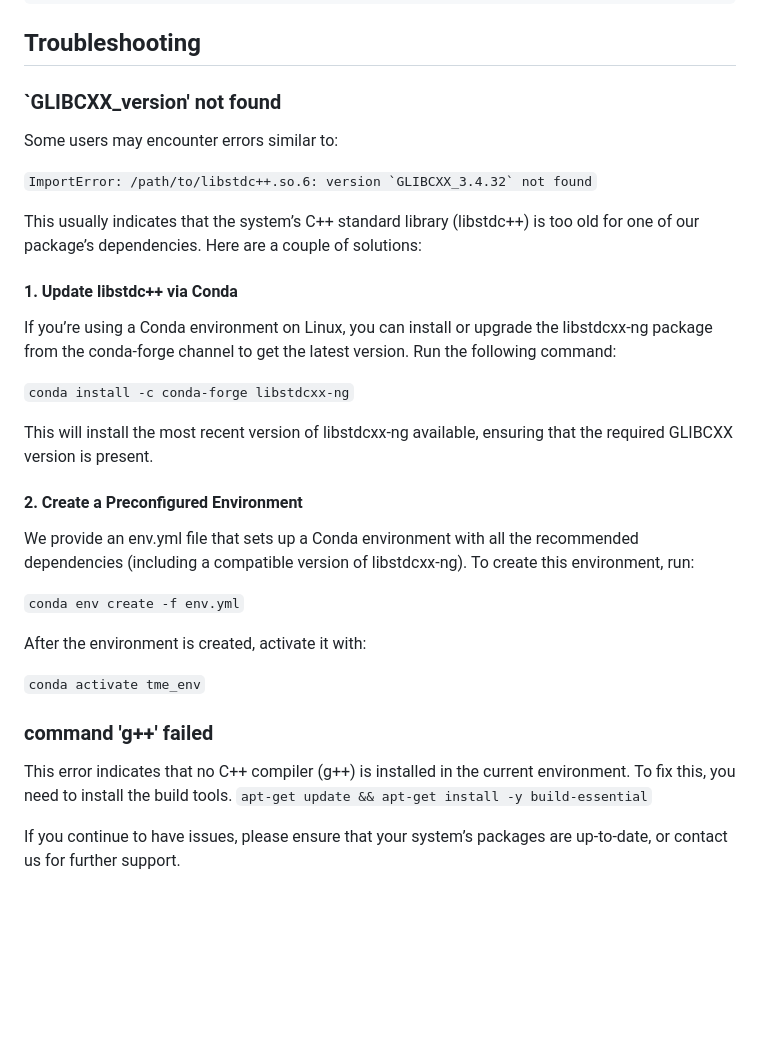
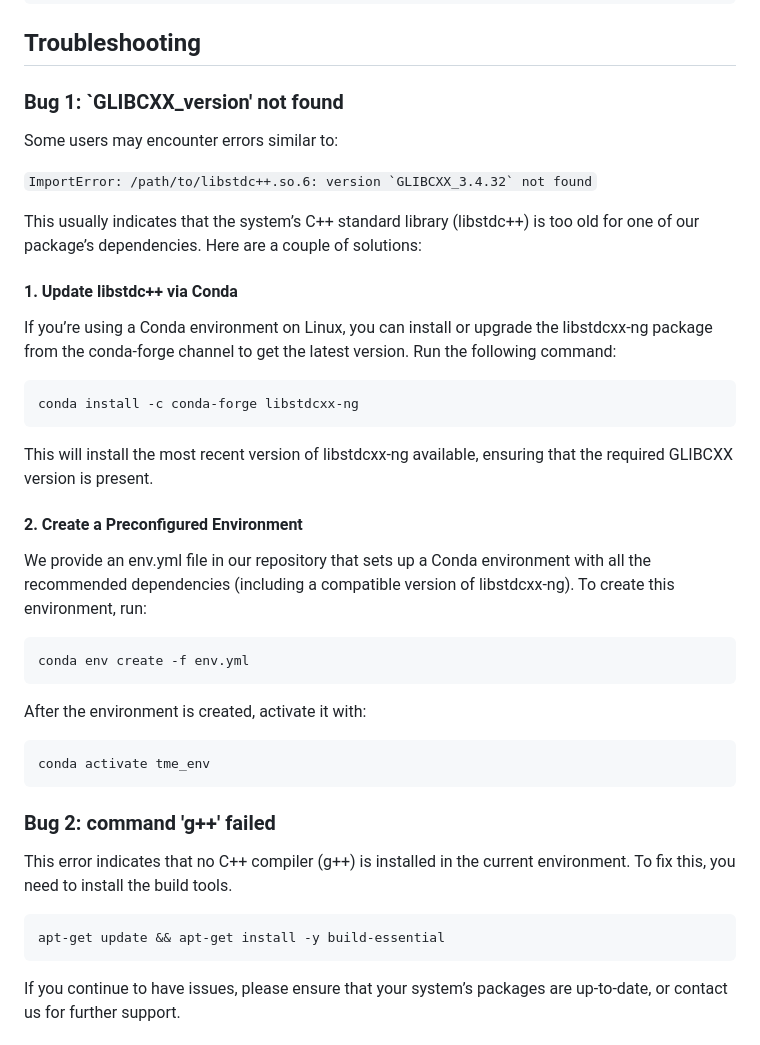
Before and after one commit to ShahriyariLab/TMEImmune, a Markdown page: README.md, the part around the change. Drawn GitHub-style; blank space fills up the shorter version.

Commit message:
add update README

````diff
--- a/README.md
+++ b/README.md
@@ -78,7 +78,7 @@ docker run --rm -v $(pwd):/app tmeimmune python /app/docker_test.py
 
 ## Troubleshooting
 
-### `GLIBCXX_version' not found
+### Bug 1: `GLIBCXX_version' not found
 Some users may encounter errors similar to:
 
 ```ImportError: /path/to/libstdc++.so.6: version `GLIBCXX_3.4.32` not found```
@@ -89,24 +89,33 @@ This usually indicates that the system’s C++ standard library (libstdc++) is t
 
 If you’re using a Conda environment on Linux, you can install or upgrade the libstdcxx-ng package from the conda-forge channel to get the latest version. Run the following command:
 
-```conda install -c conda-forge libstdcxx-ng```
+```
+conda install -c conda-forge libstdcxx-ng
+```
 
 This will install the most recent version of libstdcxx-ng available, ensuring that the required GLIBCXX version is present.
 
 #### 2. Create a Preconfigured Environment
 
-We provide an env.yml file that sets up a Conda environment with all the recommended dependencies (including a compatible version of libstdcxx-ng). To create this environment, run:
+We provide an env.yml file in our repository that sets up a Conda environment with all the recommended dependencies (including a compatible version of libstdcxx-ng). To create this environment, run:
 
-```conda env create -f env.yml```
+```
+conda env create -f env.yml
+```
 
 After the environment is created, activate it with:
 
-```conda activate tme_env```
+```
+conda activate tme_env
+```
 
-### command 'g++' failed
+### Bug 2: command 'g++' failed
 
 This error indicates that no C++ compiler (g++) is installed in the current environment. To fix this, you need to install the build tools.
-```apt-get update && apt-get install -y build-essential```
+
+```
+apt-get update && apt-get install -y build-essential
+```
 
 
 If you continue to have issues, please ensure that your system’s packages are up-to-date, or contact us for further support.
````
